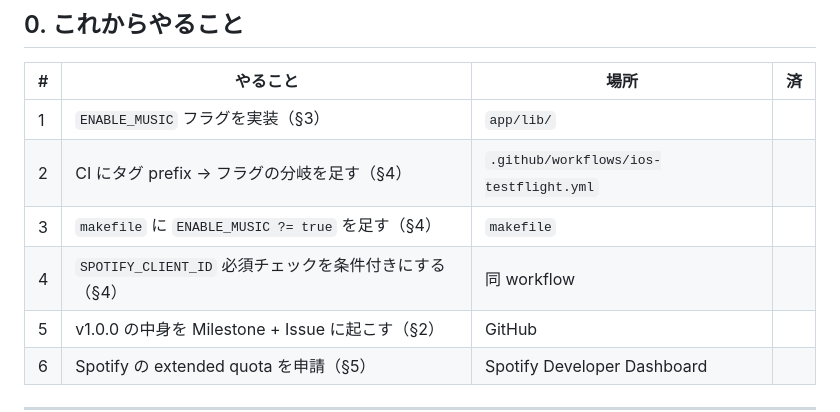
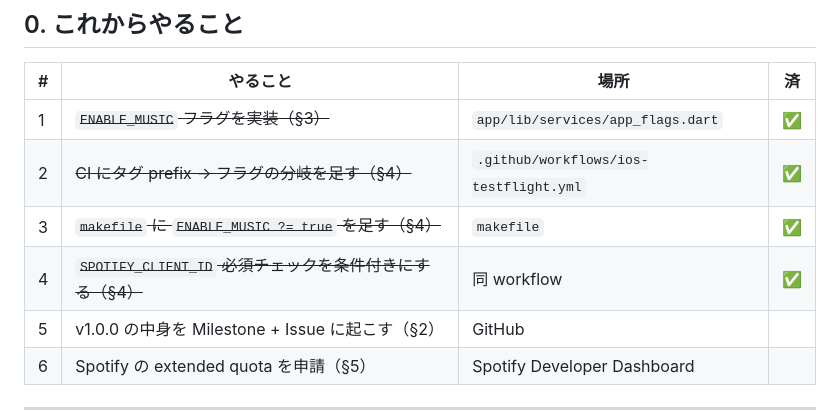
Before and after one commit to taiki-nd/home-controller, a Markdown page: docs/release-strategy.md, the part around the change. Rendered like a GitHub page.

```diff
--- a/docs/release-strategy.md
+++ b/docs/release-strategy.md
@@ -12,10 +12,10 @@ home-ctl を一般公開するにあたっての、ブランチ・タグ・機
 
 | # | やること | 場所 | 済 |
 |---|---|---|---|
-| 1 | `ENABLE_MUSIC` フラグを実装（§3） | `app/lib/` | |
-| 2 | CI にタグ prefix → フラグの分岐を足す（§4） | `.github/workflows/ios-testflight.yml` | |
-| 3 | `makefile` に `ENABLE_MUSIC ?= true` を足す（§4） | `makefile` | |
-| 4 | `SPOTIFY_CLIENT_ID` 必須チェックを条件付きにする（§4） | 同 workflow | |
+| 1 | ~~`ENABLE_MUSIC` フラグを実装（§3）~~ | `app/lib/services/app_flags.dart` | ✅ |
+| 2 | ~~CI にタグ prefix → フラグの分岐を足す（§4）~~ | `.github/workflows/ios-testflight.yml` | ✅ |
+| 3 | ~~`makefile` に `ENABLE_MUSIC ?= true` を足す（§4）~~ | `makefile` | ✅ |
+| 4 | ~~`SPOTIFY_CLIENT_ID` 必須チェックを条件付きにする（§4）~~ | 同 workflow | ✅ |
 | 5 | v1.0.0 の中身を Milestone + Issue に起こす（§2） | GitHub | |
 | 6 | Spotify の extended quota を申請（§5） | Spotify Developer Dashboard | |
 
```
Also changed, not shown: docs/home-assistant-integration.md (+14 -7 lines).
